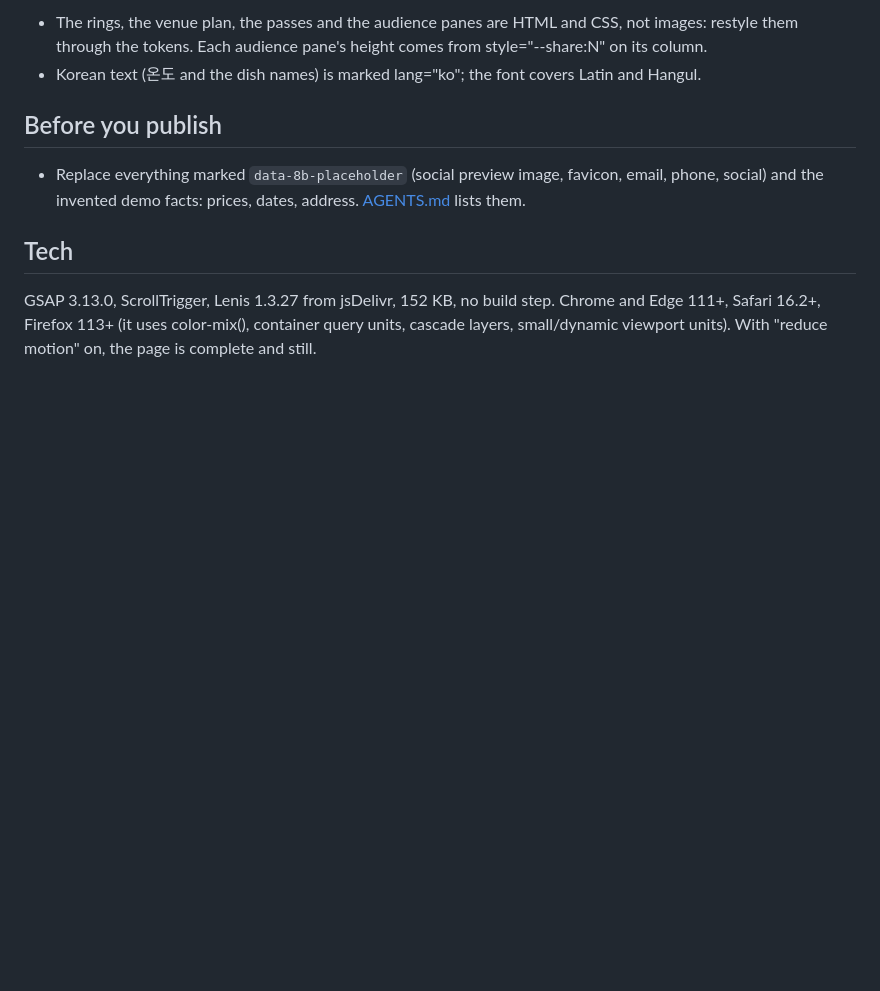
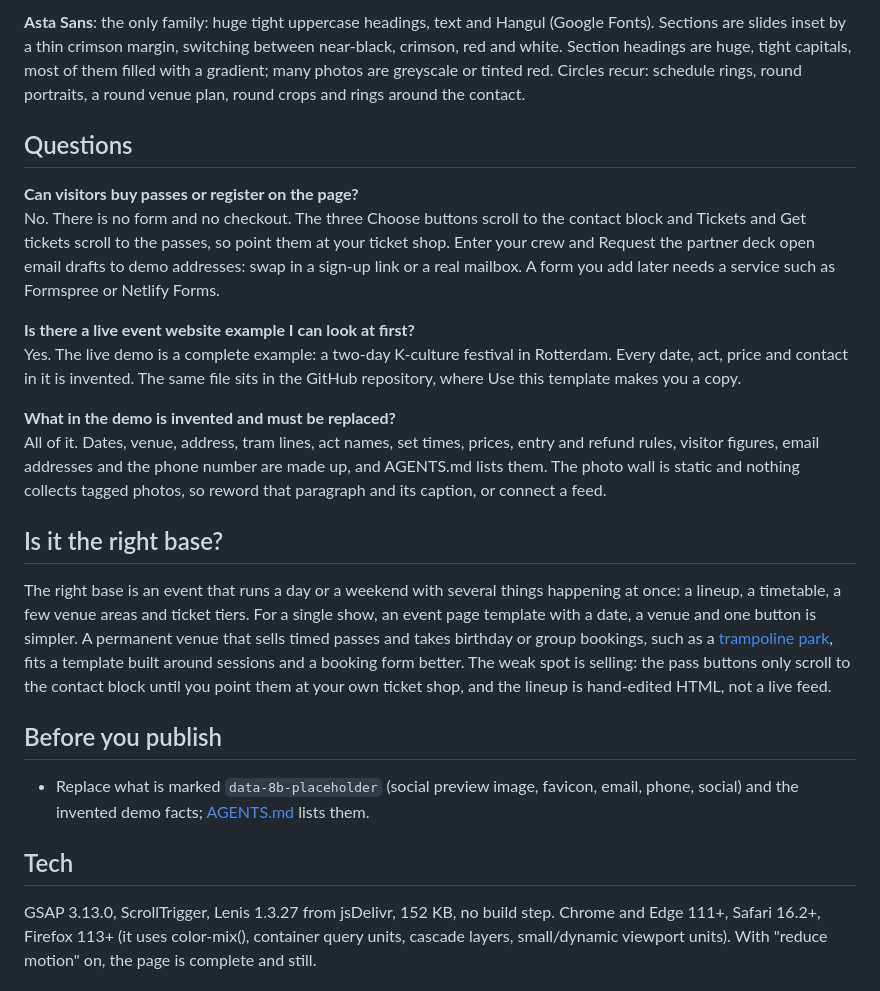
Before and after one commit to 8bsite/event-website-template, a Markdown page: README.md, the part around one of its changes. Drawn GitHub-style; blank space fills up the shorter version.

```diff
--- a/README.md
+++ b/README.md
@@ -56,10 +58,24 @@ Fonts: Asta Sans (Google Fonts). Change both through the CSS variables in the `:
 
-- The rings, the venue plan, the passes and the audience panes are HTML and CSS, not images: restyle them through the tokens. Each audience pane's height comes from style="--share:N" on its column.
-- Korean text (온도 and the dish names) is marked lang="ko"; the font covers Latin and Hangul.
+**Asta Sans**: the only family: huge tight uppercase headings, text and Hangul (Google Fonts). Sections are slides inset by a thin crimson margin, switching between near-black, crimson, red and white. Section headings are huge, tight capitals, most of them filled with a gradient; many photos are greyscale or tinted red. Circles recur: schedule rings, round portraits, a round venue plan, round crops and rings around the contact.
+
+## Questions
+
+**Can visitors buy passes or register on the page?**
+No. There is no form and no checkout. The three Choose buttons scroll to the contact block and Tickets and Get tickets scroll to the passes, so point them at your ticket shop. Enter your crew and Request the partner deck open email drafts to demo addresses: swap in a sign-up link or a real mailbox. A form you add later needs a service such as Formspree or Netlify Forms.
+
+**Is there a live event website example I can look at first?**
+Yes. The live demo is a complete example: a two-day K-culture festival in Rotterdam. Every date, act, price and contact in it is invented. The same file sits in the GitHub repository, where Use this template makes you a copy.
+
+**What in the demo is invented and must be replaced?**
+All of it. Dates, venue, address, tram lines, act names, set times, prices, entry and refund rules, visitor figures, email addresses and the phone number are made up, and AGENTS.md lists them. The photo wall is static and nothing collects tagged photos, so reword that paragraph and its caption, or connect a feed.
+
+## Is it the right base?
+
+The right base is an event that runs a day or a weekend with several things happening at once: a lineup, a timetable, a few venue areas and ticket tiers. For a single show, an event page template with a date, a venue and one button is simpler. A permanent venue that sells timed passes and takes birthday or group bookings, such as a [trampoline park](https://8b.com/templates/hopla/), fits a template built around sessions and a booking form better. The weak spot is selling: the pass buttons only scroll to the contact block until you point them at your own ticket shop, and the lineup is hand-edited HTML, not a live feed.
 
 ## Before you publish
 
-- Replace everything marked `data-8b-placeholder` (social preview image, favicon, email, phone, social) and the invented demo facts: prices, dates, address. [AGENTS.md](AGENTS.md) lists them.
+- Replace what is marked `data-8b-placeholder` (social preview image, favicon, email, phone, social) and the invented demo facts; [AGENTS.md](AGENTS.md) lists them.
 
 ## Tech
 
```
Also changed, not shown: other parts of README.md (+31 -29 lines), AGENTS.md (+42 -46 lines).
